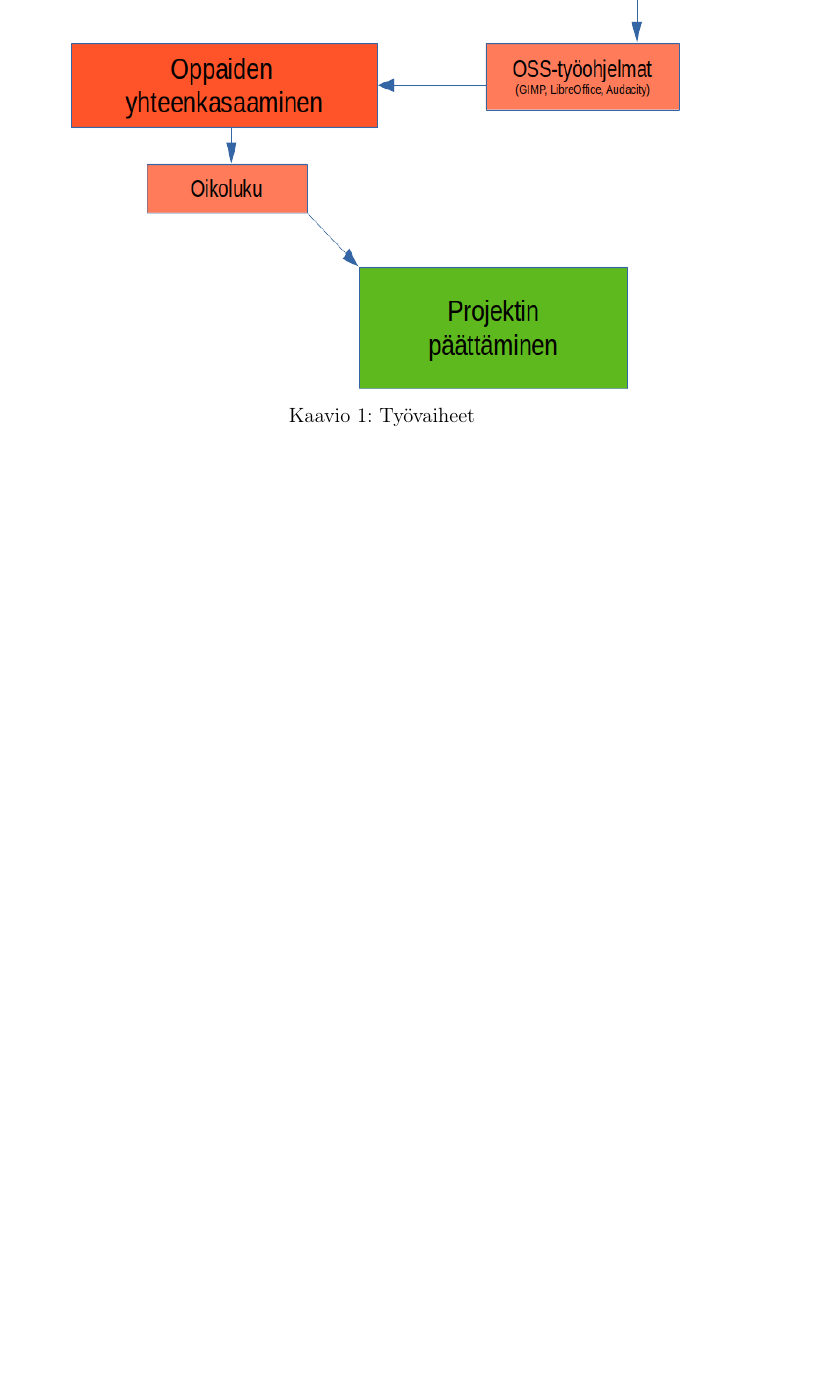
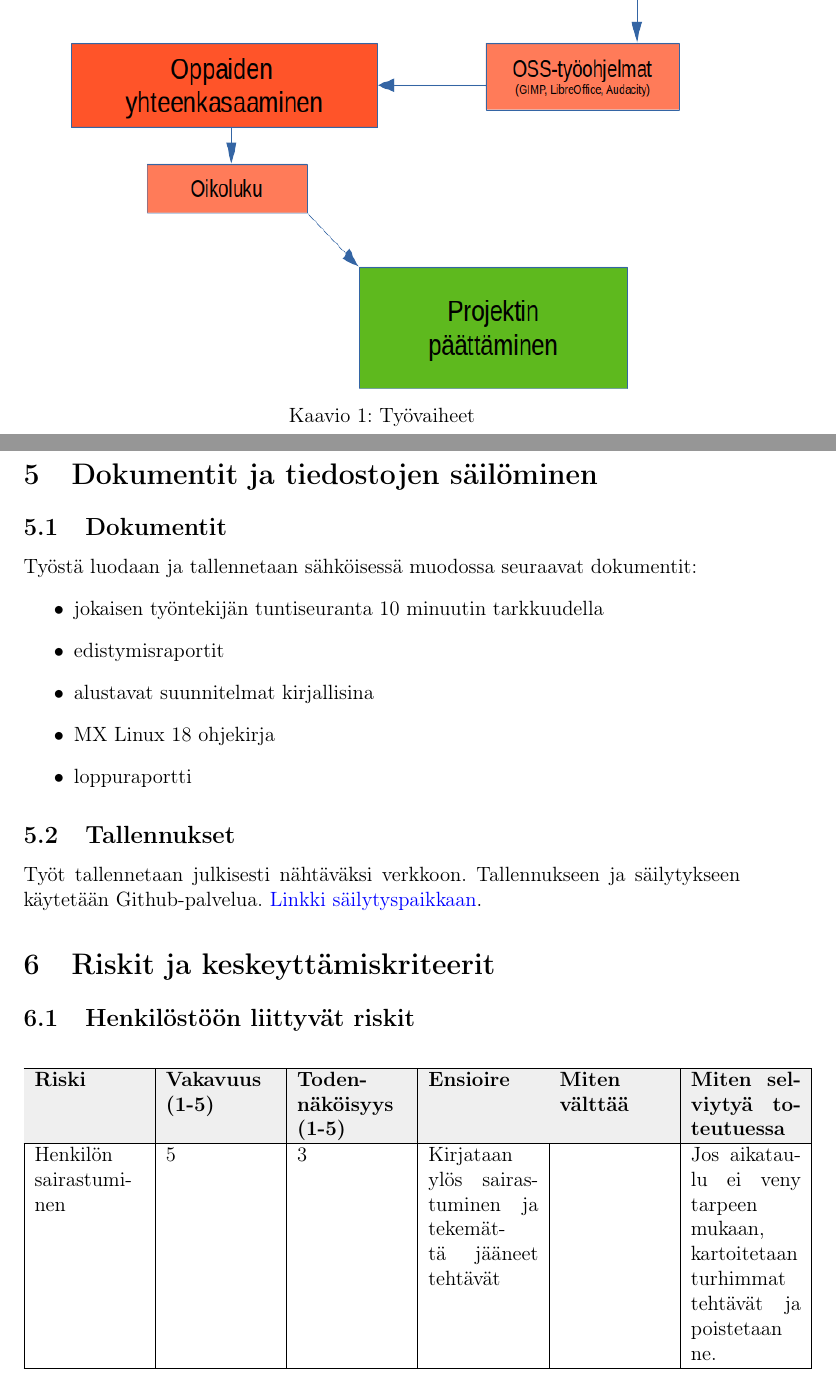
Before and after one commit to maysion/mxlinux18, a LaTeX document (projektisuunnitelma/projektisuunnitelma.tex): part of page 5 of 5 before the commit and two parts of pages 5 and 6 of 7 after it, the two joined at a grey line, cut so that both start at the same text, the shorter picture padded with empty space. Compiled offline with pdfLaTeX.

Commit message:
suunnitelma 1.0

```diff
--- a/projektisuunnitelma/projektisuunnitelma.tex
+++ b/projektisuunnitelma/projektisuunnitelma.tex
@@ -17,10 +17,16 @@
 \usepackage{subcaption}
 \usepackage{lipsum}
 \usepackage[table,xcdraw]{xcolor}
+\usepackage{hyperref}
+\usepackage{tabularx}
+\hypersetup{
+    colorlinks=true,
+    linkcolor=black,
+    urlcolor=blue,
+}
 \renewcommand{\figurename}{Kaavio }
 \addto\captionsfinnish{\renewcommand{\figurename}{Kaavio}}
 \def\UrlBreaks{\do\/\do-} %% Line breakit urleissa
-\graphicspath{{Pictures/}} % Kuvien lähde
 \begin{document}
 \title{MX Linux 18 käyttöönotto, käyttö ja ohjeistus \\ \large Projektisuunnitelma}
 \author{Iiro Aarnio\\ Tampereen seudun ammattiopisto}
@@ -72,3 +79,31 @@ Työvaiheita on kuvattu seuraavassa kaaviossa.
     \label{}
 \end{figure}
 
+\section{Dokumentit ja tiedostojen säilöminen}
+
+\subsection{Dokumentit}
+
+Työstä luodaan ja tallennetaan sähköisessä muodossa seuraavat dokumentit:
+\begin{itemize}
+    \item jokaisen työntekijän tuntiseuranta 10 minuutin tarkkuudella
+    \item edistymisraportit
+    \item alustavat suunnitelmat kirjallisina
+    \item MX Linux 18 ohjekirja
+    \item loppuraportti
+\end{itemize}
+
+\subsection{Tallennukset}
+
+Työt tallennetaan julkisesti nähtäväksi verkkoon. Tallennukseen ja säilytykseen käytetään Github-palvelua. \href{http://github.com/maysion/mxlinux18}{Linkki säilytyspaikkaan}.
+
+\section{Riskit ja keskeyttämiskriteerit}
+\subsection{Henkilöstöön liittyvät riskit}
+\begin{table}[!htpb]
+\begin{tabularx}{1.1\textwidth}{|X|X|X|X|X|X|}
+\hline
+\rowcolor[HTML]{EFEFEF}
+\textbf{Riski} & \textbf{Vakavuus (1-5)} & \textbf{Toden-näköisyys (1-5)} & \textbf{Ensioire} & \textbf{Miten välttää} & \textbf{Miten selviytyä toteutuessa} \\ \hline
+Henkilön sairastuminen & 5 & 3 & Kirjataan ylös sairastuminen ja tekemättä jääneet tehtävät &  & Jos aikataulu ei veny tarpeen mukaan, kartoitetaan turhimmat tehtävät ja poistetaan ne. \\ \hline
+\end{tabularx}
+\end{table}
+\clearpage
@@ -74,0 +115 @@ Työvaiheita on kuvattu seuraavassa kaaviossa.
+\textbf{Riski} & \textbf{Vakavuus (1-5)} & \textbf{Toden-näköisyys (1-5)} & \textbf{Ensioire} & \textbf{Miten välttää} & \textbf{Miten selviytyä toteutuessa} \\ \hline
@@ -74,0 +125 @@ Työvaiheita on kuvattu seuraavassa kaaviossa.
+\textbf{Riski} & \textbf{Vakavuus (1-5)} & \textbf{Toden-näköisyys (1-5)} & \textbf{Ensioire} & \textbf{Miten välttää} & \textbf{Miten selviytyä toteutuessa} \\ \hline
```
Also changed, not shown: projektisuunnitelma/kaaviokuva.png (renamed from projektisuunnitelma/Pictures/kaaviokuva.png), projektisuunnitelma/projektisuunnitelma.pdf, projektisuunnitelma/projektisuunnitelma.tex (29 more changed lines), 1 other file.
